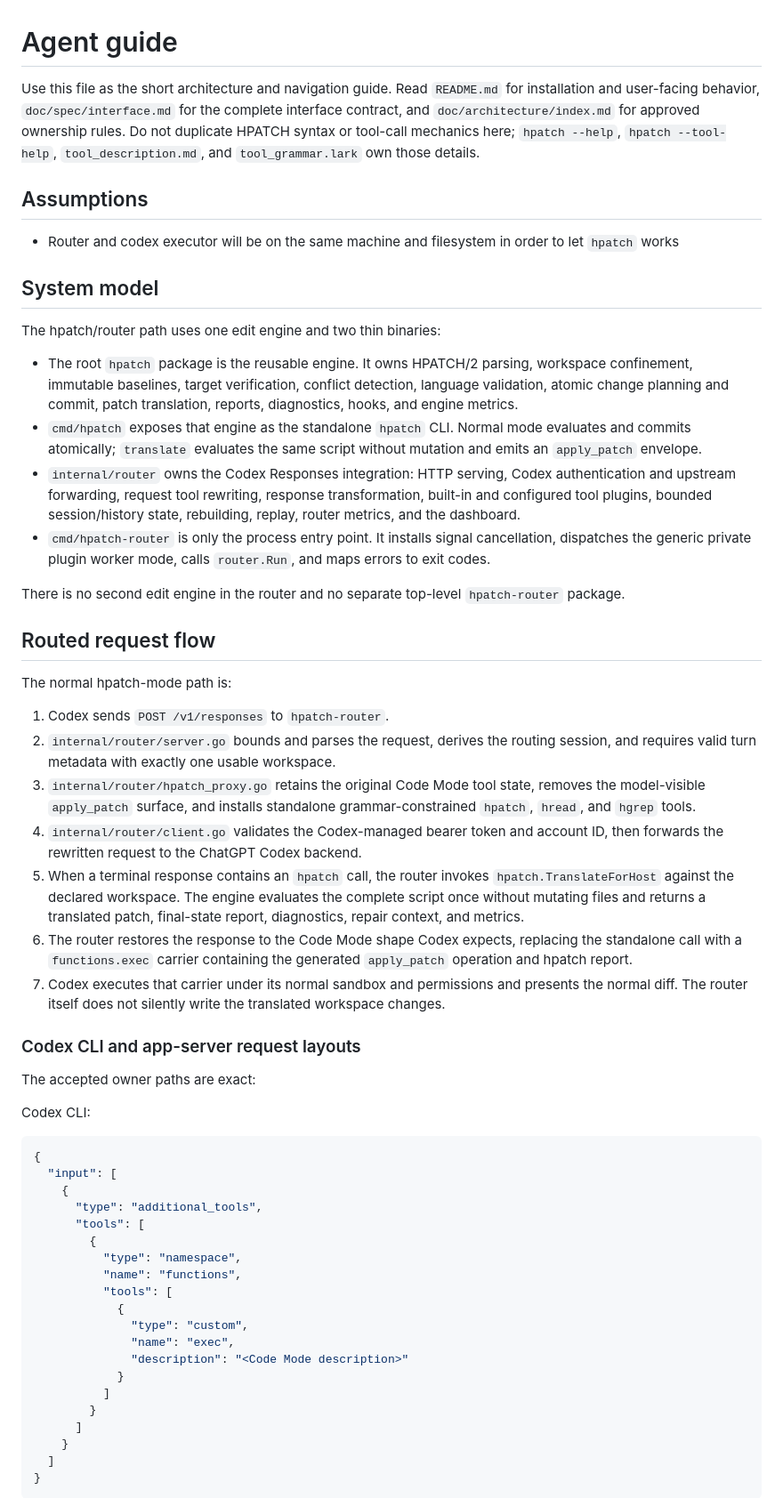
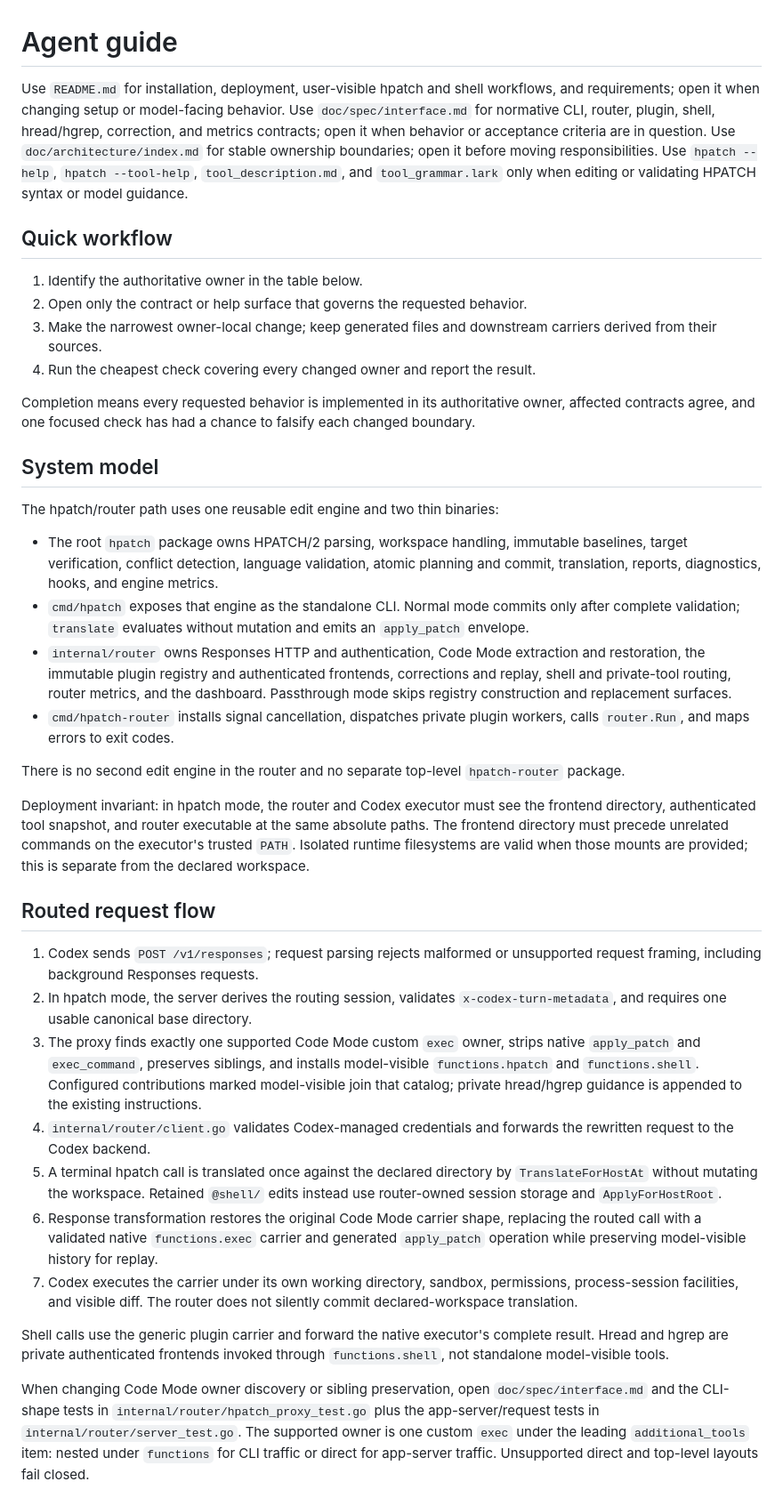
Before and after one commit to yusing/hpatch, a Markdown page: AGENTS.md, the part around one of its changes. Shown at 89% size. Drawn GitHub-style.

````diff
--- a/AGENTS.md
+++ b/AGENTS.md
@@ -1,88 +1,40 @@
 # Agent guide
 
-Use this file as the short architecture and navigation guide. Read `README.md` for
-installation and user-facing behavior, `doc/spec/interface.md` for the complete
-interface contract, and `doc/architecture/index.md` for approved ownership rules.
-Do not duplicate HPATCH syntax or tool-call mechanics here; `hpatch --help`,
-`hpatch --tool-help`, `tool_description.md`, and `tool_grammar.lark` own those
-details.
+Use `README.md` for installation, deployment, user-visible hpatch and shell workflows, and requirements; open it when changing setup or model-facing behavior. Use `doc/spec/interface.md` for normative CLI, router, plugin, shell, hread/hgrep, correction, and metrics contracts; open it when behavior or acceptance criteria are in question. Use `doc/architecture/index.md` for stable ownership boundaries; open it before moving responsibilities. Use `hpatch --help`, `hpatch --tool-help`, `tool_description.md`, and `tool_grammar.lark` only when editing or validating HPATCH syntax or model guidance.
 
-## Assumptions
+## Quick workflow
 
-- Router and codex executor will be on the same machine and filesystem in order to let
-  `hpatch` works
+1. Identify the authoritative owner in the table below.
+2. Open only the contract or help surface that governs the requested behavior.
+3. Make the narrowest owner-local change; keep generated files and downstream carriers derived from their sources.
+4. Run the cheapest check covering every changed owner and report the result.
+
+Completion means every requested behavior is implemented in its authoritative owner, affected contracts agree, and one focused check has had a chance to falsify each changed boundary.
 
 ## System model
 
-The hpatch/router path uses one edit engine and two thin binaries:
+The hpatch/router path uses one reusable edit engine and two thin binaries:
 
-- The root `hpatch` package is the reusable engine. It owns HPATCH/2 parsing,
-  workspace confinement, immutable baselines, target verification, conflict
-  detection, language validation, atomic change planning and commit, patch
-  translation, reports, diagnostics, hooks, and engine metrics.
-- `cmd/hpatch` exposes that engine as the standalone `hpatch` CLI. Normal mode
-  evaluates and commits atomically; `translate` evaluates the same script without
-  mutation and emits an `apply_patch` envelope.
-- `internal/router` owns the Codex Responses integration: HTTP serving, Codex
-  authentication and upstream forwarding, request tool rewriting, response
-  transformation, built-in and configured tool plugins, bounded session/history state,
-  rebuilding, replay, router metrics, and the dashboard.
-- `cmd/hpatch-router` is only the process entry point. It installs signal
-  cancellation, dispatches the generic private plugin worker mode, calls `router.Run`,
-  and maps errors to exit codes.
+- The root `hpatch` package owns HPATCH/2 parsing, workspace handling, immutable baselines, target verification, conflict detection, language validation, atomic planning and commit, translation, reports, diagnostics, hooks, and engine metrics.
+- `cmd/hpatch` exposes that engine as the standalone CLI. Normal mode commits only after complete validation; `translate` evaluates without mutation and emits an `apply_patch` envelope.
+- `internal/router` owns Responses HTTP and authentication, Code Mode extraction and restoration, the immutable plugin registry and authenticated frontends, corrections and replay, shell and private-tool routing, router metrics, and the dashboard. Passthrough mode skips registry construction and replacement surfaces.
+- `cmd/hpatch-router` installs signal cancellation, dispatches private plugin workers, calls `router.Run`, and maps errors to exit codes.
 
-There is no second edit engine in the router and no separate top-level
-`hpatch-router` package.
+There is no second edit engine in the router and no separate top-level `hpatch-router` package.
+
+Deployment invariant: in hpatch mode, the router and Codex executor must see the frontend directory, authenticated tool snapshot, and router executable at the same absolute paths. The frontend directory must precede unrelated commands on the executor's trusted `PATH`. Isolated runtime filesystems are valid when those mounts are provided; this is separate from the declared workspace.
 
 ## Routed request flow
 
-The normal hpatch-mode path is:
+1. Codex sends `POST /v1/responses`; request parsing rejects malformed or unsupported request framing, including background Responses requests.
+2. In hpatch mode, the server derives the routing session, validates `x-codex-turn-metadata`, and requires one usable canonical base directory.
+3. The proxy finds exactly one supported Code Mode custom `exec` owner, strips native `apply_patch` and `exec_command`, preserves siblings, and installs model-visible `functions.hpatch` and `functions.shell`. Configured contributions marked model-visible join that catalog; private hread/hgrep guidance is appended to the existing instructions.
+4. `internal/router/client.go` validates Codex-managed credentials and forwards the rewritten request to the Codex backend.
+5. A terminal hpatch call is translated once against the declared directory by `TranslateForHostAt` without mutating the workspace. Retained `@shell/` edits instead use router-owned session storage and `ApplyForHostRoot`.
+6. Response transformation restores the original Code Mode carrier shape, replacing the routed call with a validated native `functions.exec` carrier and generated `apply_patch` operation while preserving model-visible history for replay.
+7. Codex executes the carrier under its own working directory, sandbox, permissions, process-session facilities, and visible diff. The router does not silently commit declared-workspace translation.
 
-1. Codex sends `POST /v1/responses` to `hpatch-router`.
-2. `internal/router/server.go` bounds and parses the request, derives the routing
-   session, and requires valid turn metadata with exactly one usable workspace.
-3. `internal/router/hpatch_proxy.go` retains the original Code Mode tool state,
-   removes the model-visible `apply_patch` surface, and installs standalone
-   grammar-constrained `hpatch`, `hread`, and `hgrep` tools.
-4. `internal/router/client.go` validates the Codex-managed bearer token and
-   account ID, then forwards the rewritten request to the ChatGPT Codex backend.
-5. When a terminal response contains an `hpatch` call, the router invokes
-   `hpatch.TranslateForHost` against the declared workspace. The engine evaluates
-   the complete script once without mutating files and returns a translated
-   patch, final-state report, diagnostics, repair context, and metrics.
-6. The router restores the response to the Code Mode shape Codex expects,
-   replacing the standalone call with a `functions.exec` carrier containing the
-   generated `apply_patch` operation and hpatch report.
-7. Codex executes that carrier under its normal sandbox and permissions and
-   presents the normal diff. The router itself does not silently write the
-   translated workspace changes.
+Shell calls use the generic plugin carrier and forward the native executor's complete result. Hread and hgrep are private authenticated frontends invoked through `functions.shell`, not standalone model-visible tools.
 
-### Codex CLI and app-server request layouts
+When changing Code Mode owner discovery or sibling preservation, open `doc/spec/interface.md` and the CLI-shape tests in `internal/router/hpatch_proxy_test.go` plus the app-server/request tests in `internal/router/server_test.go`. The supported owner is one custom `exec` under the leading `additional_tools` item: nested under `functions` for CLI traffic or direct for app-server traffic. Unsupported direct and top-level layouts fail closed.
 
-The accepted owner paths are exact:
-
-Codex CLI:
-
-```json
-{
-  "input": [
-    {
-      "type": "additional_tools",
-      "tools": [
-        {
-          "type": "namespace",
-          "name": "functions",
-          "tools": [
-            {
-              "type": "custom",
-              "name": "exec",
-              "description": "<Code Mode description>"
-            }
-          ]
-        }
-      ]
-    }
-  ]
-}
-```
-
````
Also changed, not shown: other parts of AGENTS.md (+39 -119 lines).
